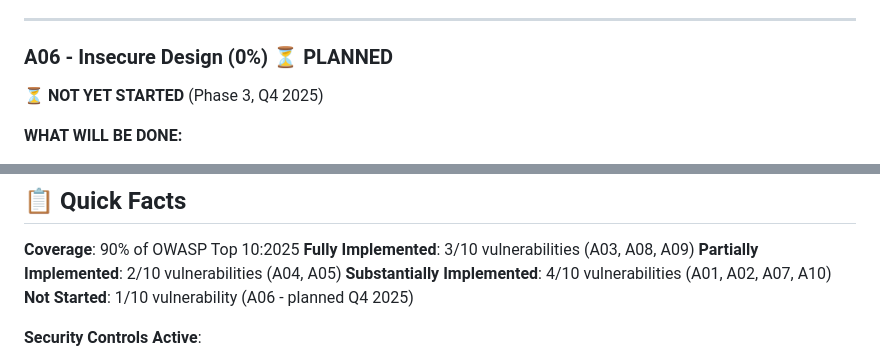
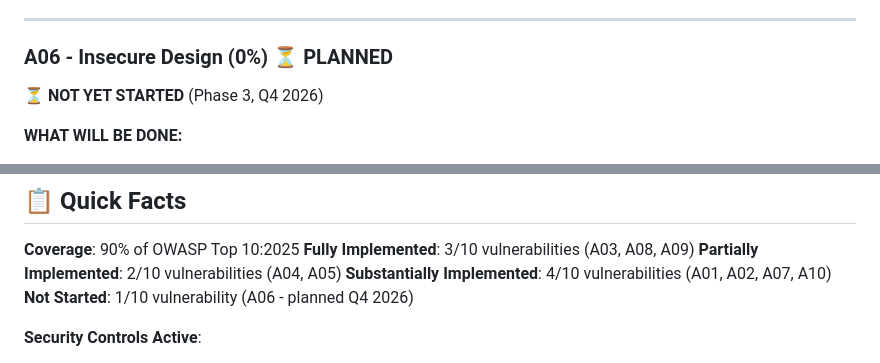
Before and after one commit to rachit0412/agentic-platform, a Markdown page: docs/DOCUMENTATION-DELIVERY-SUMMARY.md, 2 parts joined by grey strips. Rendered like a GitHub page.

```diff
--- a/docs/DOCUMENTATION-DELIVERY-SUMMARY.md
+++ b/docs/DOCUMENTATION-DELIVERY-SUMMARY.md
@@ -143,7 +143,7 @@ A10: Error Handling                 [████████████░░
 
 ### A06 - Insecure Design (0%) ⏳ PLANNED
 
-**⏳ NOT YET STARTED** (Phase 3, Q4 2025)
+**⏳ NOT YET STARTED** (Phase 3, Q4 2026)
 
 **WHAT WILL BE DONE:**
 - Threat modeling
@@ -368,7 +368,7 @@ Total Security Code:        2,000+ lines
 **Fully Implemented**: 3/10 vulnerabilities (A03, A08, A09)
 **Partially Implemented**: 2/10 vulnerabilities (A04, A05)
 **Substantially Implemented**: 4/10 vulnerabilities (A01, A02, A07, A10)
-**Not Started**: 1/10 vulnerability (A06 - planned Q4 2025)
+**Not Started**: 1/10 vulnerability (A06 - planned Q4 2026)
 
 **Security Controls Active**:
 - 8+ security headers
```
Also changed, not shown: other parts of docs/DOCUMENTATION-DELIVERY-SUMMARY.md (+2 -2 lines), docs/OWASP-IMPLEMENTATION-MATRIX.md (+8 -7 lines), docs/OWASP-QUICK-REFERENCE.md (+2 -2 lines).
